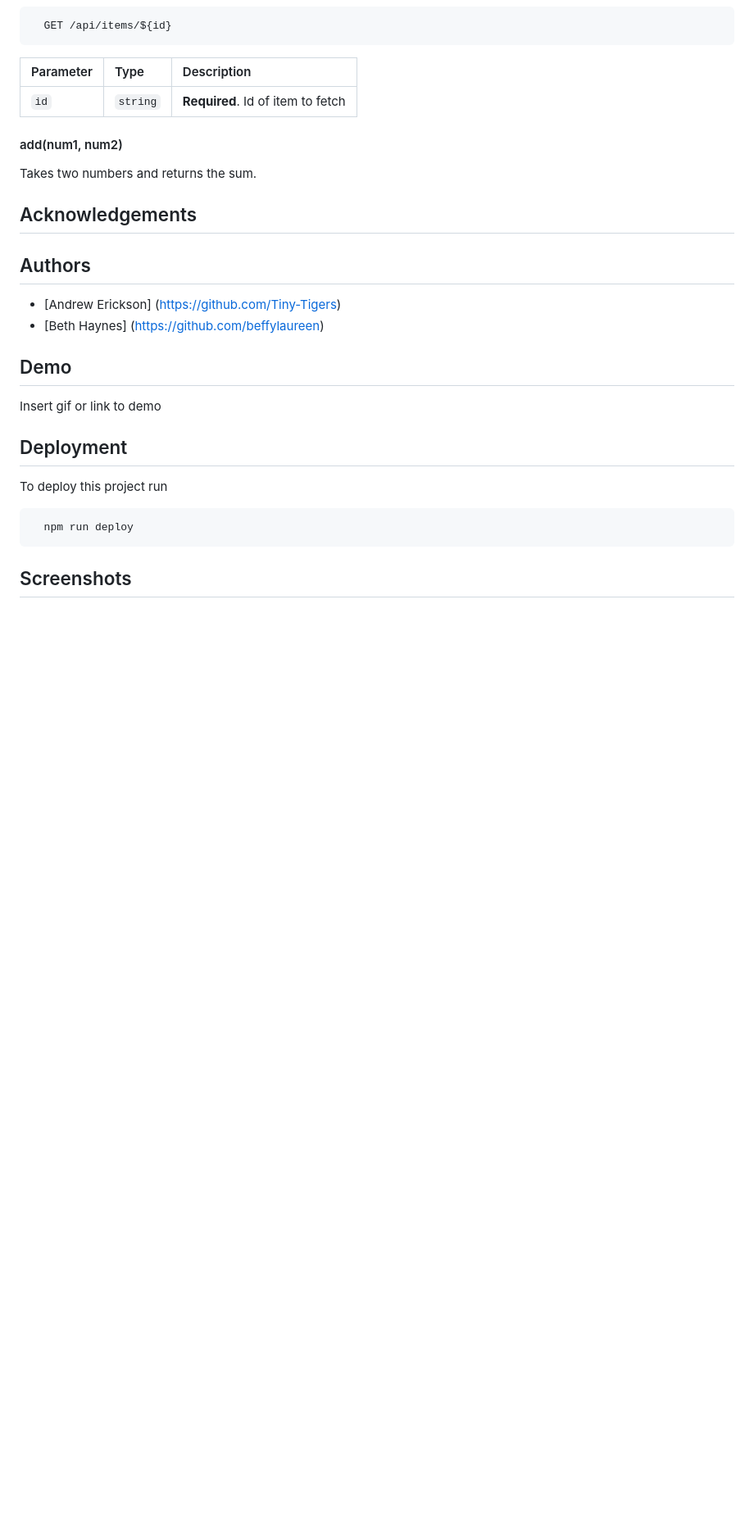
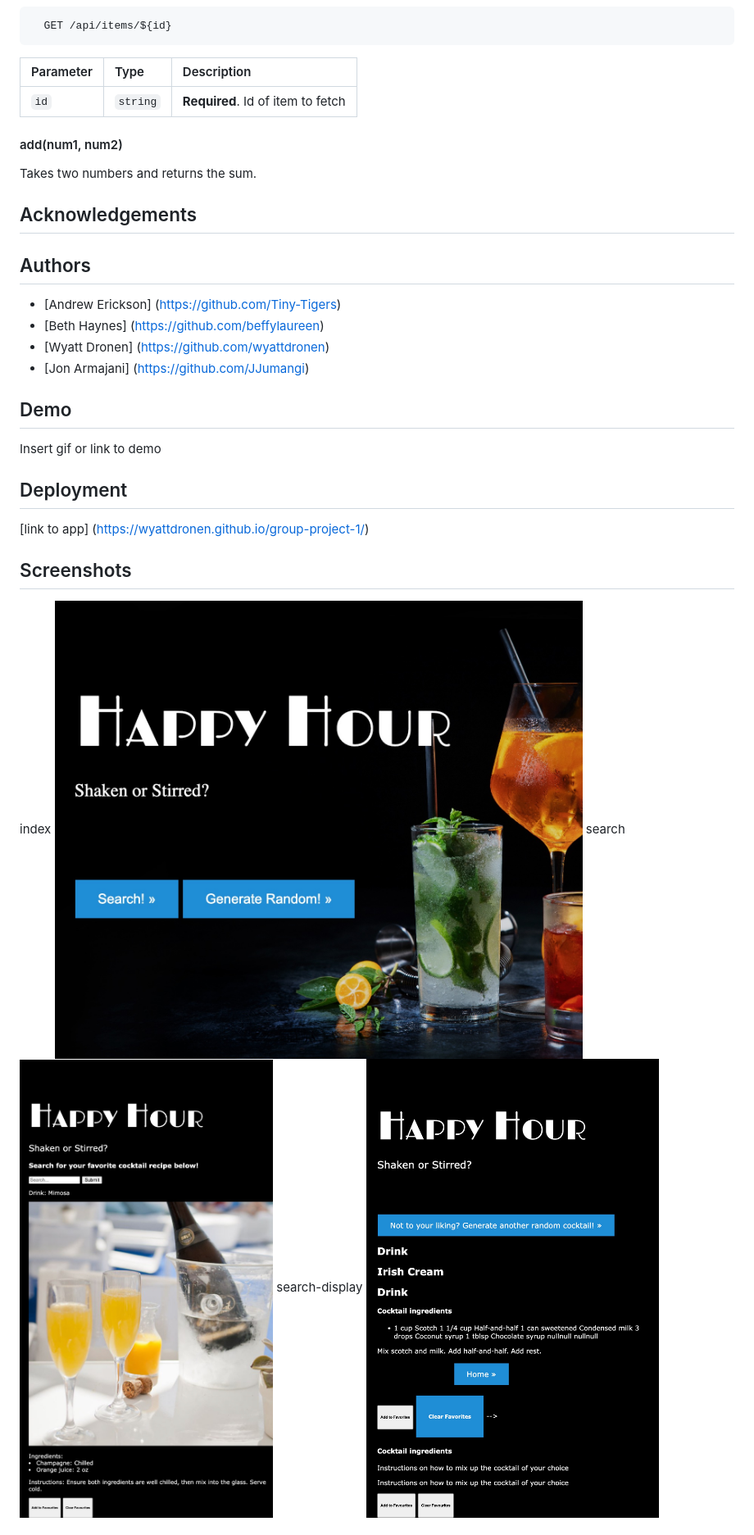
Before and after one commit to wyattdronen/group-project-1, a Markdown page: README.md, the part around the change printed below. Shown: that part at 82% size. GitHub-like rendering; pictures changed too: assets/images/home.jpg (added), assets/images/random.jpg (added), assets/images/search.jpg (added); blank space fills up the shorter version.

````diff
--- a/README.md
+++ b/README.md
@@ -40,6 +40,8 @@ Takes two numbers and returns the sum.
 
 - [Andrew Erickson] (https://github.com/Tiny-Tigers)
 - [Beth Haynes]  (https://github.com/beffylaureen)
+- [Wyatt Dronen]  (https://github.com/wyattdronen)
+- [Jon Armajani]  (https://github.com/JJumangi)
 
 
 
@@ -51,12 +53,16 @@ Insert gif or link to demo
 
 ## Deployment
 
-To deploy this project run
 
-```bash
-  npm run deploy
-```
+[link to app] (https://wyattdronen.github.io/group-project-1/)
+
 
 
 ## Screenshots
+index
+![Alt text](./assets/images/home.jpg?raw=true "screenshot")
+search
+![Alt text](./assets/images/search.jpg?raw=true "screenshot")
+search-display
+![Alt text](./assets/images/random.jpg?raw=true "screenshot")
 
````
Also changed, not shown: other parts of README.md (+3 -1 lines), 2 other files.
